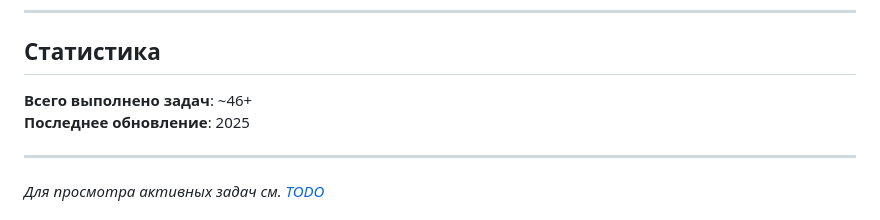
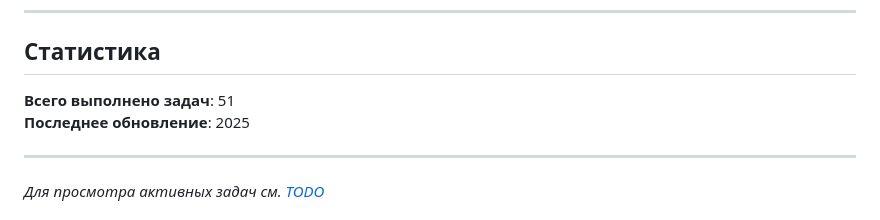
Before and after one commit to DanilKorotaev/ym-playlist-bot, a Markdown page: docs/completed.md, the part around the change. Drawn GitHub-style.

```diff
--- a/docs/completed.md
+++ b/docs/completed.md
@@ -109,7 +109,7 @@
 
 ## Статистика
 
-**Всего выполнено задач**: ~46+
+**Всего выполнено задач**: 51
 **Последнее обновление**: 2025
 
 ---
```
Also changed, not shown: agent/system_prompt.md (+3 -1 lines).
